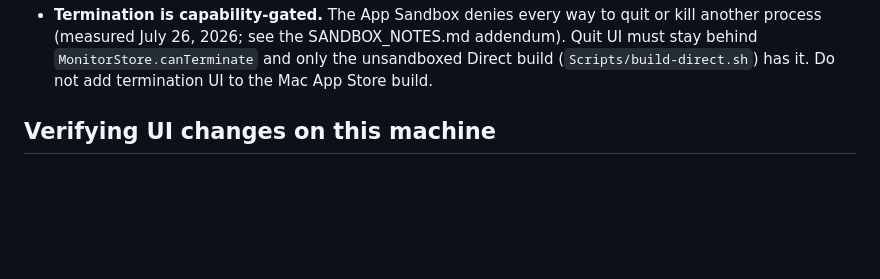
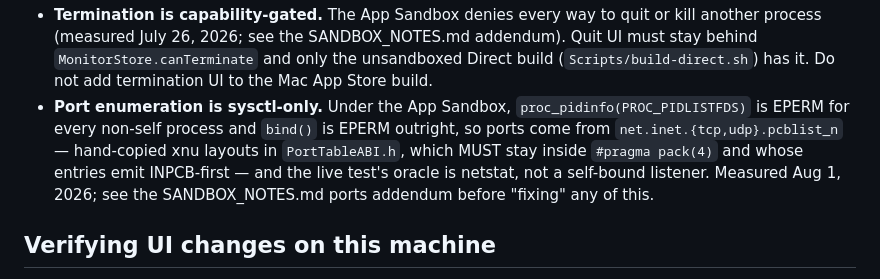
Before and after one commit to vscarpenter/MacHeadroom, a Markdown page: CLAUDE.md, the part around the change. Rendered like a GitHub page; blank space fills up the shorter version.

```diff
--- a/CLAUDE.md
+++ b/CLAUDE.md
@@ -96,6 +96,14 @@ logic fixture-testable:
   `MonitorStore.canTerminate` and only the unsandboxed Direct build
   (`Scripts/build-direct.sh`) has it. Do not add termination UI to the
   Mac App Store build.
+- **Port enumeration is sysctl-only.** Under the App Sandbox,
+  `proc_pidinfo(PROC_PIDLISTFDS)` is EPERM for every non-self process
+  and `bind()` is EPERM outright, so ports come from
+  `net.inet.{tcp,udp}.pcblist_n` — hand-copied xnu layouts in
+  `PortTableABI.h`, which MUST stay inside `#pragma pack(4)` and whose
+  entries emit INPCB-first — and the live test's oracle is netstat, not
+  a self-bound listener. Measured Aug 1, 2026; see the SANDBOX_NOTES.md
+  ports addendum before "fixing" any of this.
 
 ## Verifying UI changes on this machine
 
```
Also changed, not shown: README.md (+7 -2 lines).
